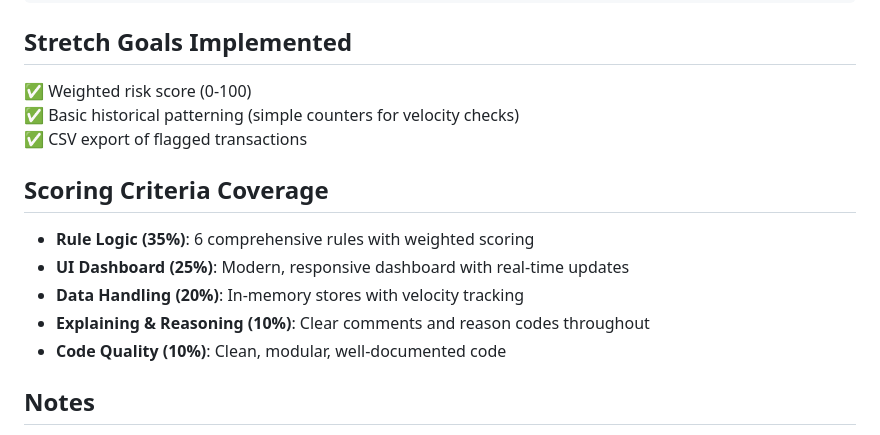
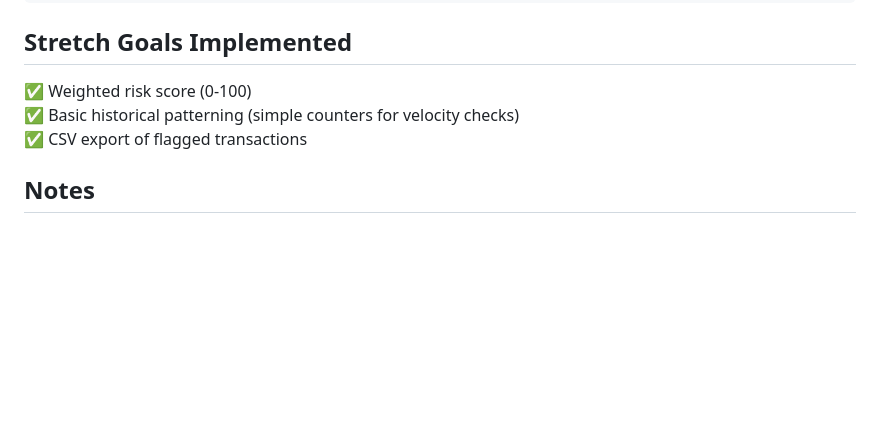
Before and after one commit to NandhithaMilkuri/UPI_FRAUD_DETECTION, a Markdown page: README.md, the part around the change. Drawn GitHub-style; blank space fills up the shorter version.

```diff
--- a/README.md
+++ b/README.md
@@ -203,14 +203,6 @@ upi-fraud-detection/
 ✅ Basic historical patterning (simple counters for velocity checks)
 ✅ CSV export of flagged transactions
 
-## Scoring Criteria Coverage
-
-- **Rule Logic (35%)**: 6 comprehensive rules with weighted scoring
-- **UI Dashboard (25%)**: Modern, responsive dashboard with real-time updates
-- **Data Handling (20%)**: In-memory stores with velocity tracking
-- **Explaining & Reasoning (10%)**: Clear comments and reason codes throughout
-- **Code Quality (10%)**: Clean, modular, well-documented code
-
 ## Notes
 
 - Data is stored in-memory and will be lost when the server restarts
```
